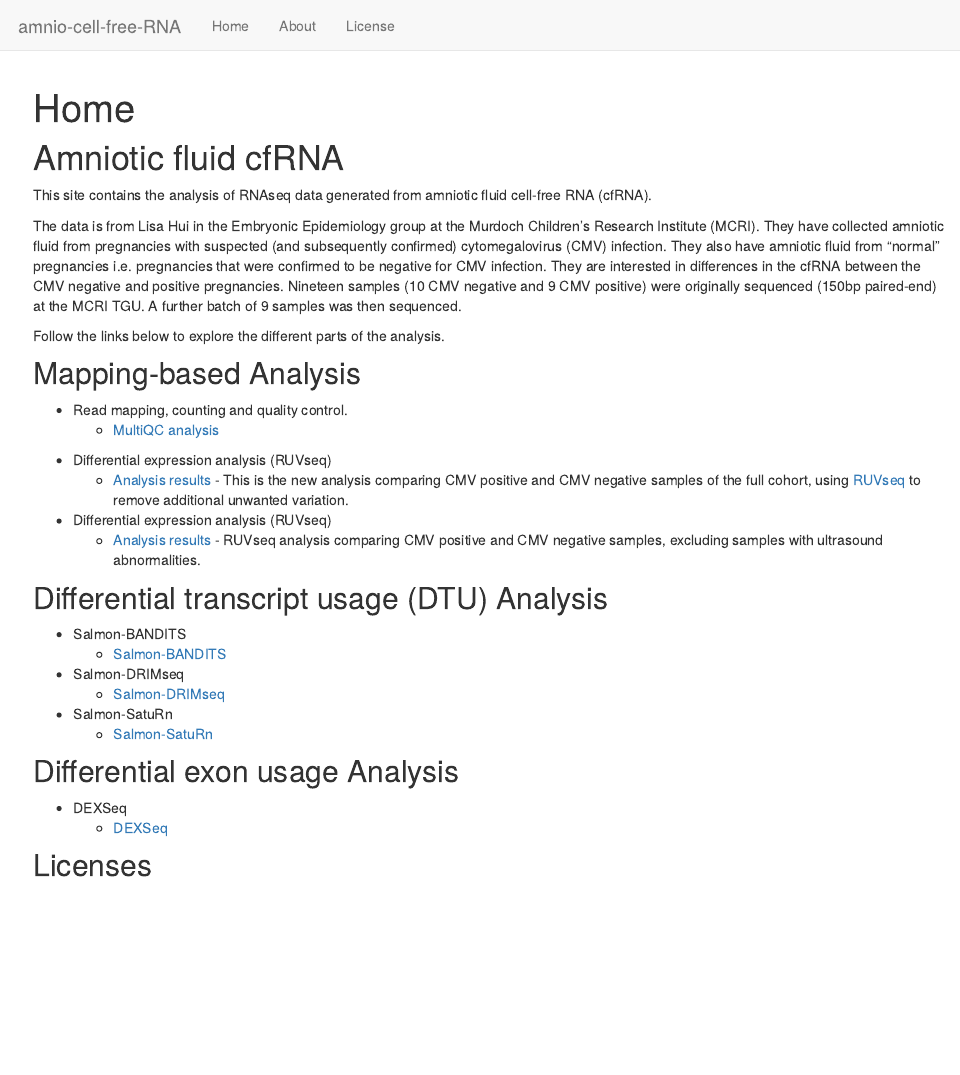
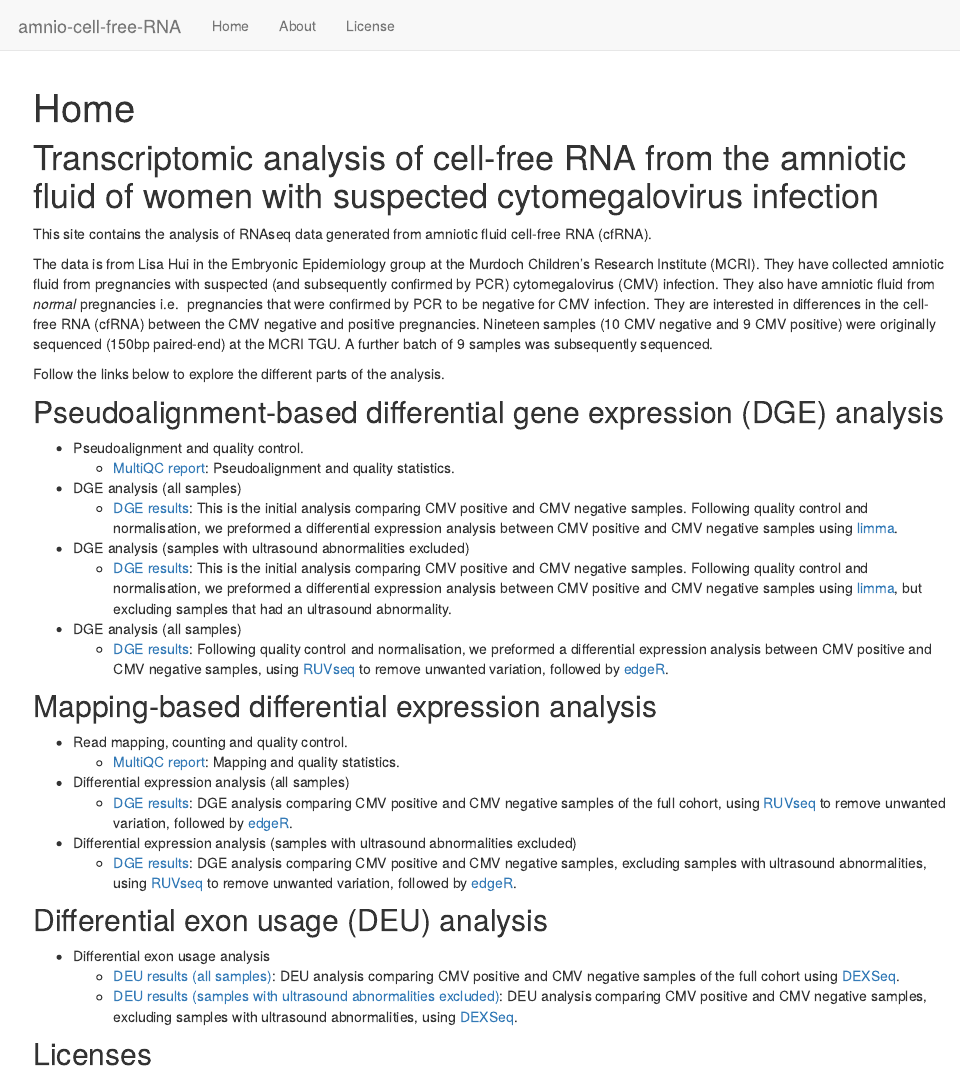
Before and after one commit to JovMaksimovic/amnio-cell-free-RNA, an R Markdown document (analysis/index.Rmd): the page in a window 1100 px wide, from its top. Rendered offline with R 4.5, knitr and Pandoc, with nearby package versions; drawn as R Markdown's standard HTML page in place of the format the file asks for.

Commit message:
wflow_publish("analysis/index.Rmd")

```diff
--- a/analysis/index.Rmd
+++ b/analysis/index.Rmd
@@ -8,63 +8,85 @@ editor_options:
   chunk_output_type: console
 ---
 
-# Amniotic fluid cfRNA
+Transcriptomic analysis of cell-free RNA from the amniotic fluid of women with suspected cytomegalovirus infection
+==================================================================================================================
 
-This site contains the analysis of RNAseq data generated from amniotic fluid cell-free RNA (cfRNA).
+This site contains the analysis of RNAseq data generated from amniotic fluid
+cell-free RNA (cfRNA).
 
-The data is from Lisa Hui in the Embryonic Epidemiology group at the Murdoch Children's Research Institute (MCRI). They have collected amniotic fluid from pregnancies with suspected (and subsequently confirmed) cytomegalovirus (CMV) infection. They also have amniotic fluid from "normal" pregnancies i.e. pregnancies that were confirmed to be negative for CMV infection. They are interested in differences in the cfRNA between the CMV negative and positive pregnancies. Nineteen samples (10 CMV negative and 9 CMV positive) were originally sequenced (150bp paired-end) at the MCRI TGU. A further batch of 9 samples was then sequenced.
+The data is from Lisa Hui in the Embryonic Epidemiology group at the Murdoch
+Children's Research Institute (MCRI). They have collected amniotic fluid from
+pregnancies with suspected (and subsequently confirmed by PCR) cytomegalovirus
+(CMV) infection. They also have amniotic fluid from *normal* pregnancies i.e.
+pregnancies that were confirmed by PCR to be negative for CMV infection. They
+are interested in differences in the cell-free RNA (cfRNA) between the CMV
+negative and positive pregnancies. Nineteen samples (10 CMV negative and 9 CMV
+positive) were originally sequenced (150bp paired-end) at the MCRI TGU. A
+further batch of 9 samples was subsequently sequenced.
 
 Follow the links below to explore the different parts of the analysis.
 
-<!-- Differential gene expression (DGE) analysis -->
-<!-- ------------------------------------------- -->
 
-<!-- * [DGE analysis](salmon-RUV-all.html) - Following quality control and normalisation, we preformed a differential expression analysis between CMV positive and CMV negative samples. We also performed gene set testing to identify any gene sets of interest.    -->
+Pseudoalignment-based differential gene expression (DGE) analysis
+-----------------------------------------------------------------
 
-Mapping-based Analysis
-------------
+* Pseudoalignment and quality control.
+    * [MultiQC report](multiqc_report.html): Pseudoalignment and quality statistics.
+
+* DGE analysis (all samples)
+    * [DGE results](salmon-limma-voom.html): This is the initial
+    analysis comparing CMV positive and CMV negative samples. Following quality
+    control and normalisation, we preformed a differential expression analysis
+    between CMV positive and CMV negative samples using
+    [limma](https://bioconductor.org/packages/release/bioc/html/limma.html).
+
+* DGE analysis (samples with ultrasound abnormalities excluded)
+    * [DGE results](salmon-limma-voom-exclude-CMV11.html):
+    This is the initial analysis comparing CMV positive and CMV negative samples.
+    Following quality control and normalisation, we preformed a differential
+    expression analysis between CMV positive and CMV negative samples using
+    [limma](https://bioconductor.org/packages/release/bioc/html/limma.html), but
+    excluding samples that had an ultrasound abnormality.
+
+* DGE analysis (all samples)
+    * [DGE results](salmon-RUV-all.html): Following quality control and
+    normalisation, we preformed a differential expression analysis between CMV
+    positive and CMV negative samples, using
+    [RUVseq](https://bioconductor.org/packages/release/bioc/html/RUVSeq.html) to
+    remove unwanted variation, followed by [edgeR](https://bioconductor.org/packages/release/bioc/html/edgeR.html).
+
+
+Mapping-based differential expression analysis
+----------------------------------------------
 
 * Read mapping, counting and quality control.
-    * [MultiQC analysis](multiqc_report.html)
+    * [MultiQC report](multiqc_report.html): Mapping and quality statistics.
 
-<!-- * Differential expression analysis -->
-<!--     * [Analysis results](STAR-FC-all.html) - This is the new analysis comparing CMV positive and CMV negative samples of the full cohort. -->
+* Differential expression analysis (all samples)
+    * [DGE results](STAR-FC-RUV-all.html): DGE analysis comparing
+    CMV positive and CMV negative samples of the full cohort, using
+    [RUVseq](https://bioconductor.org/packages/release/bioc/html/RUVSeq.html) to
+    remove unwanted variation, followed by [edgeR](https://bioconductor.org/packages/release/bioc/html/edgeR.html).
 
-<!-- * Differential expression analysis (exclude samples with ultrasound abnormality) -->
-<!--     * [Anlaysis results](STAR-FC-exclude-US-ab.html) - This is the same analysis as above but excluding all samples that had an ultrasound abnormality identified. -->
-
-* Differential expression analysis (RUVseq)
-    * [Analysis results](STAR-FC-RUV-all.html) - This is the new analysis comparing CMV positive and CMV negative samples of the full cohort, using [RUVseq](https://bioconductor.org/packages/release/bioc/html/RUVSeq.html) to remove additional unwanted variation.
-
-* Differential expression analysis (RUVseq)
-    * [Analysis results](STAR-FC-RUV-exclude-US-ab.html) - RUVseq analysis comparing CMV positive and CMV negative samples, excluding samples with ultrasound abnormalities.
+* Differential expression analysis (samples with ultrasound abnormalities excluded)
+    * [DGE results](STAR-FC-RUV-exclude-US-ab.html):
+    DGE analysis comparing CMV positive and CMV negative samples, excluding
+    samples with ultrasound abnormalities, using
+    [RUVseq](https://bioconductor.org/packages/release/bioc/html/RUVSeq.html) to
+    remove unwanted variation, followed by [edgeR](https://bioconductor.org/packages/release/bioc/html/edgeR.html).
 
 
-Differential transcript usage (DTU) Analysis
+Differential exon usage (DEU) analysis
 --------------------------------------------
 
-* Salmon-BANDITS
-    * [Salmon-BANDITS](salmon-BANDITS.html)
-* Salmon-DRIMseq
-    * [Salmon-DRIMseq](salmon-DRIMseq.html)
-* Salmon-SatuRn
-    * [Salmon-SatuRn](salmon-SatuRn.html)
+* Differential exon usage analysis
+    * [DEU results (all samples)](STAR-DEXSeq.html): DEU analysis comparing
+    CMV positive and CMV negative samples of the full cohort using
+    [DEXSeq](https://bioconductor.org/packages/3.13/bioc/html/DEXSeq.html).
+    * [DEU results (samples with ultrasound abnormalities excluded)](STAR-DEXSeq-exclude-US-ab.html):
+    DEU analysis comparing CMV positive and CMV negative samples, excluding
+    samples with ultrasound abnormalities, using [DEXSeq](https://bioconductor.org/packages/3.13/bioc/html/DEXSeq.html).
 
-
-Differential exon usage Analysis
---------------------------------------------
-
-* DEXSeq
-    * [DEXSeq](STAR-DEXSeq.html)
-
-<!-- Pilot Analysis -->
-<!-- -------------- -->
-
-<!-- * Differential expression analysis -->
-<!--     * [Limma-voom analysis](salmon-limma-voom.html) - This is the initial analysis comparing CMV positive and CMV negative samples. Following quality control and normalisation, we preformed a differential expression analysis between CMV positive and CMV negative samples. We also performed gene set testing to identify any gene sets that may differentially expressed.    -->
-
-<!-- * Differential expression analysis (exclude CMV11 and pairs) -->
-<!--     * [Limma-voom analysis excluding CMV11](salmon-limma-voom-exclude-CMV11.html) - This is the same analysis as above but excluding CMV11 (which had an ultrasound abnormality identified) and its pairs.  -->
 
 Licenses
 --------
```
